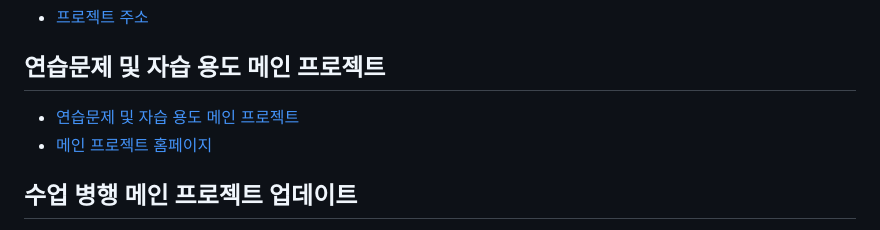
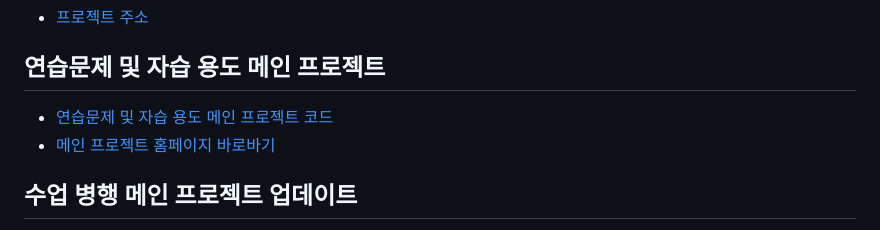
Before and after one commit to jaewoo-926/web_main, a Markdown page: README.md, the part around the change. GitHub-like rendering.

```diff
--- a/README.md
+++ b/README.md
@@ -4,8 +4,8 @@
 ## 수업 병행 프로젝트
 - [프로젝트 주소](https://github.com/jaewoo-926/web_main/blob/main/Index.html)
 ## 연습문제 및 자습 용도 메인 프로젝트
-- [연습문제 및 자습 용도 메인 프로젝트](https://github.com/jaewoo-926/web_main/blob/main/HomeWork_Index.html)
-- [메인 프로젝트 홈페이지](https://jaewoo-926.github.io/web_main_20221023/HomeWork_Index.html)
+- [연습문제 및 자습 용도 메인 프로젝트 코드](https://github.com/jaewoo-926/web_main/blob/main/HomeWork_Index.html)
+- [메인 프로젝트 홈페이지 바로바기](https://jaewoo-926.github.io/web_main_20221023/HomeWork_Index.html)
 ## 수업 병행 메인 프로젝트 업데이트
  1. 2주차 수업 메인화면 개발 완료! (문제 포함)
  2. 3주차 수업 부트스트랩 적용 완료! (문제 제외)
```
